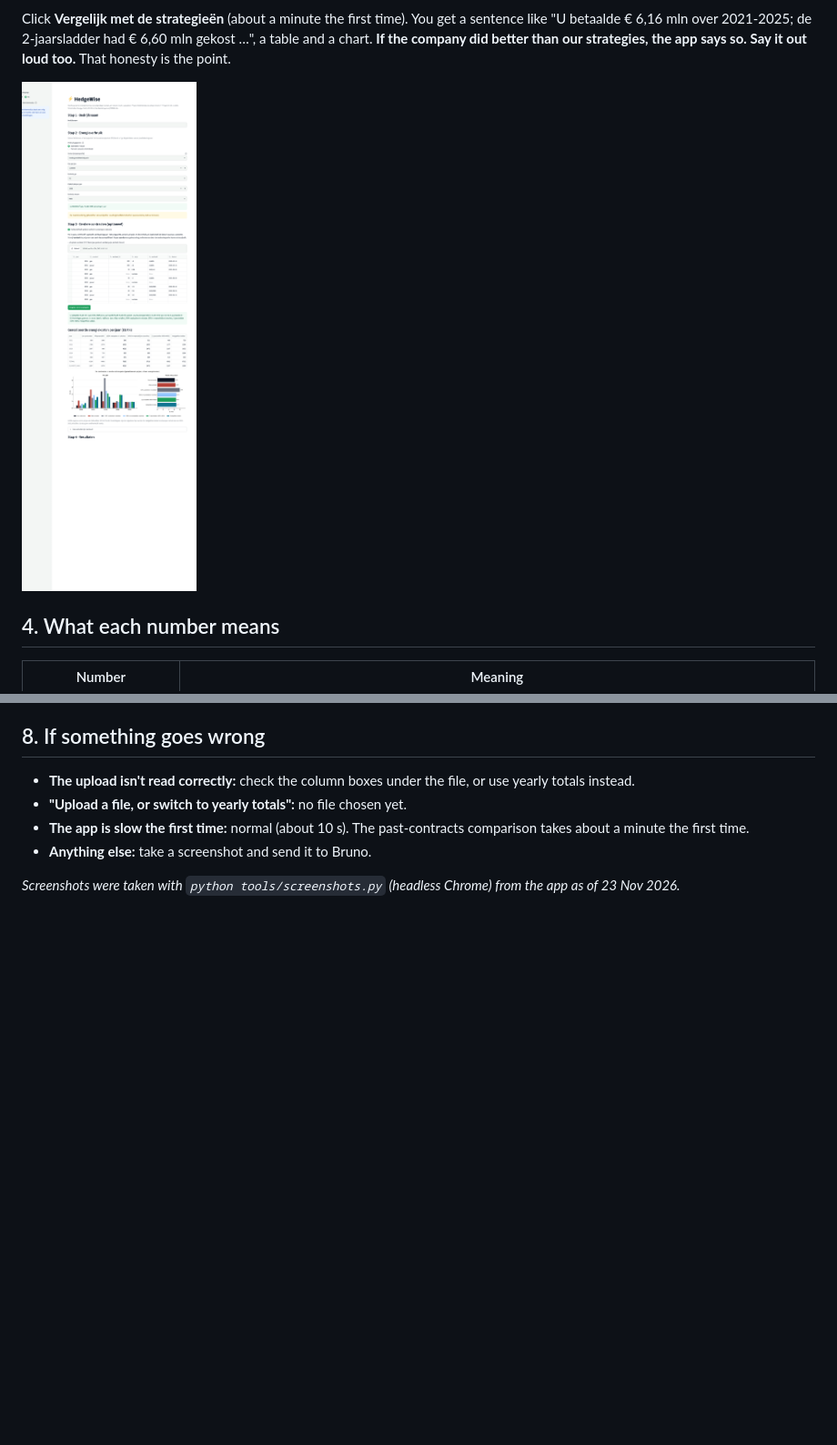
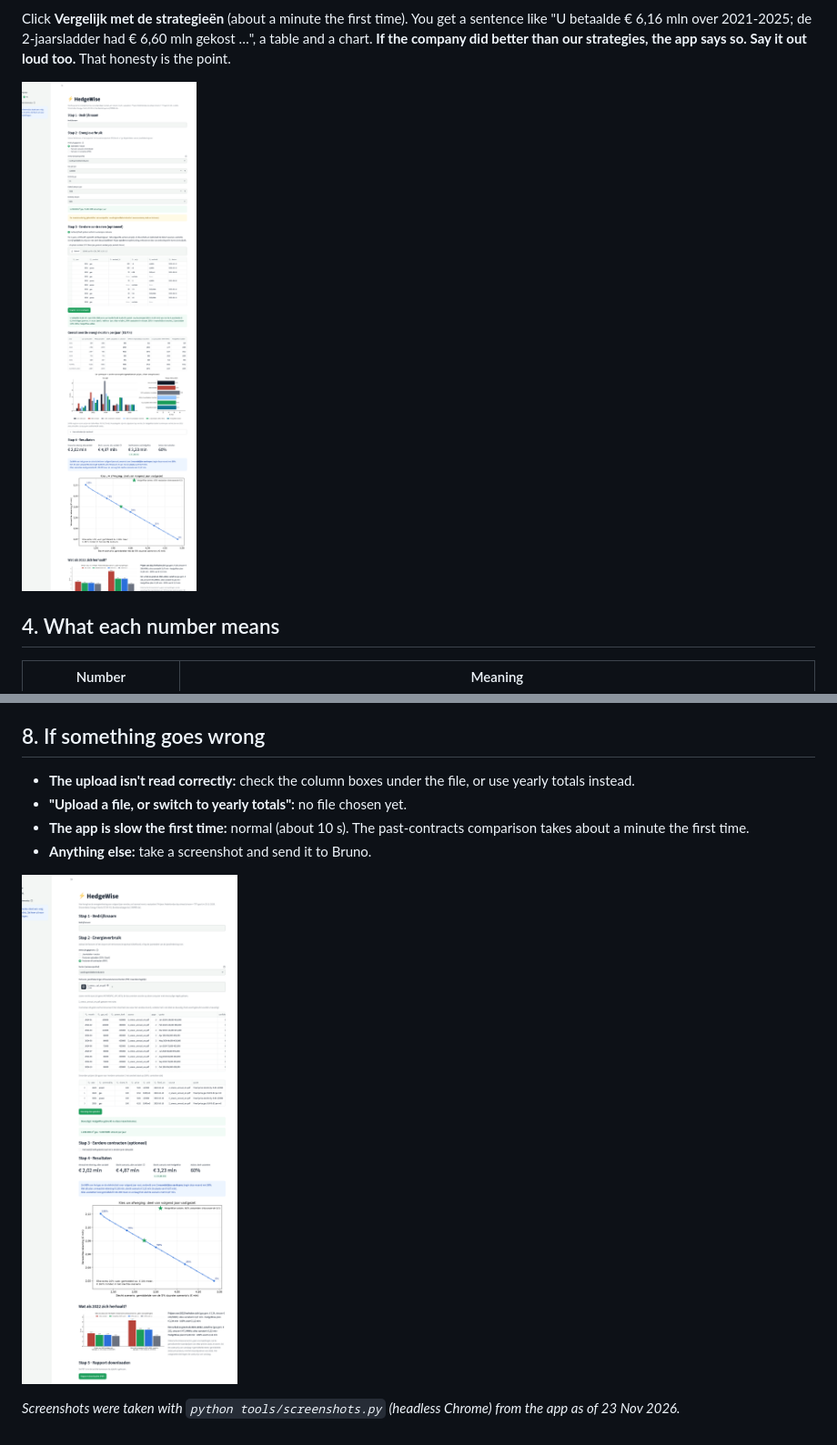
Before and after one commit to jaxzy89211/startupmaas, a Markdown page: TEAM_GUIDE.md, 2 parts joined by grey strips. Shown at 91% size. GitHub-like rendering; pictures changed too: docs/img/04_interview_contracts_nl.png, docs/img/05_interview_pdf_nl.png (added); blank space fills up the shorter version.

```diff
--- a/TEAM_GUIDE.md
+++ b/TEAM_GUIDE.md
@@ -157,4 +170,6 @@ about 5 points with the number of scenarios; that's noise, not a different view.
   first time.
 * **Anything else:** take a screenshot and send it to Bruno.
 
+![Reading a PDF (a fake document), Dutch](docs/img/05_interview_pdf_nl.png)
+
 *Screenshots were taken with `python tools/screenshots.py` (headless Chrome) from the app as of 23 Nov 2026.*
```
Also changed, not shown: other parts of TEAM_GUIDE.md (+13 -0 lines), README.md (+2 -0 lines), docs/img/01_dashboard_en.png, docs/img/02_dashboard_nl.png, docs/img/03_interview_nl.png, 4 other files.
